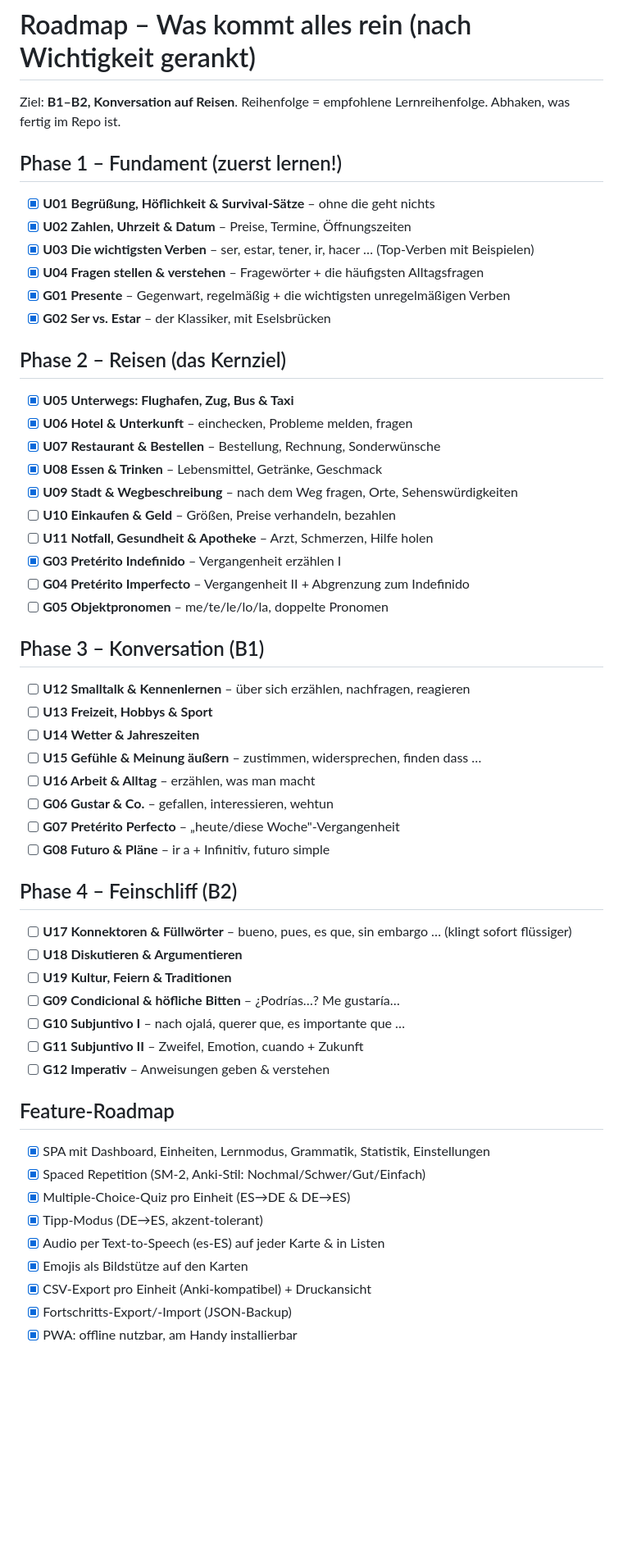
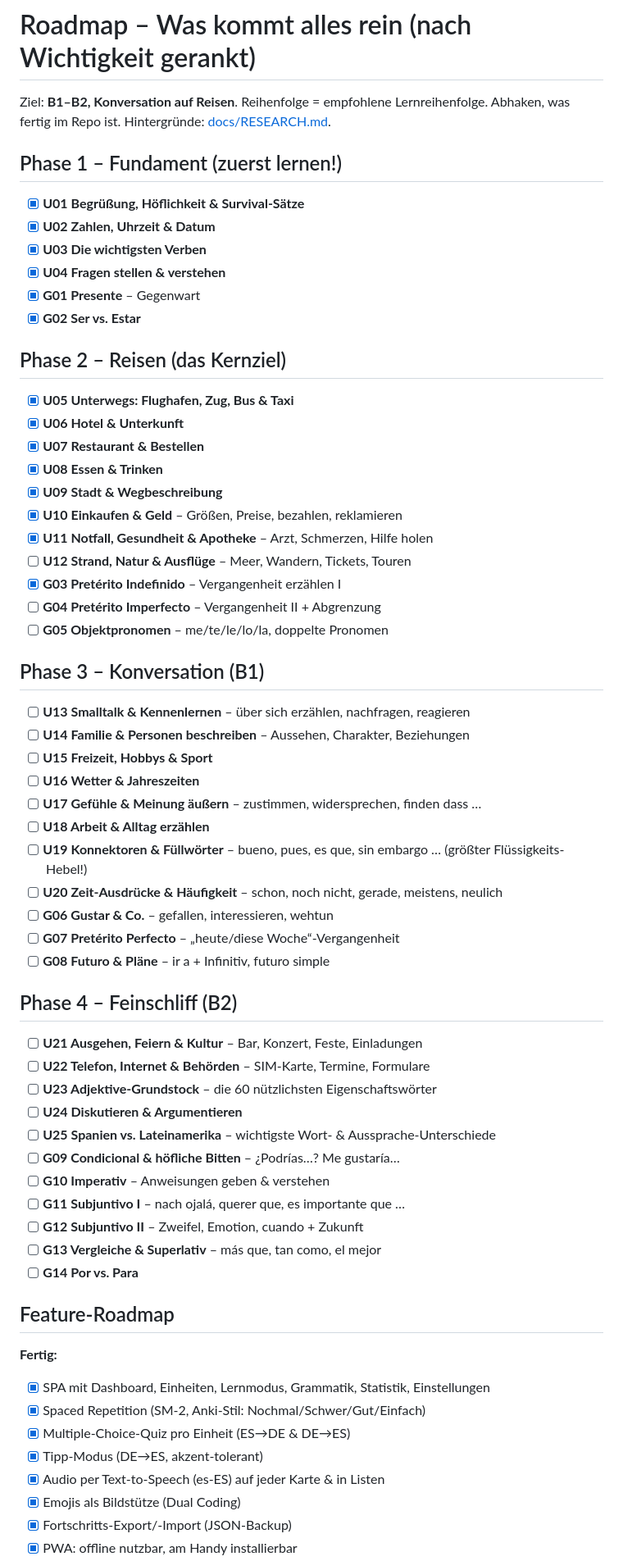
Before and after one commit to Hey1Marvin/Spanisch-Vocabeln, a Markdown page: ROADMAP.md, the part around one of its changes. Shown at 82% size. Drawn GitHub-style; blank space fills up the shorter version.

Commit message:
docs: Research (Lernwissenschaft, UX, Features) + erweiterte Roadmap U10–U25, G04–G14
Co-Authored-By: Claude Fable 5 <noreply@anthropic.com>

```diff
--- a/ROADMAP.md
+++ b/ROADMAP.md
@@ -1,59 +1,67 @@
 # Roadmap – Was kommt alles rein (nach Wichtigkeit gerankt)
 
 Ziel: **B1–B2, Konversation auf Reisen**. Reihenfolge = empfohlene Lernreihenfolge.
-Abhaken, was fertig im Repo ist.
+Abhaken, was fertig im Repo ist. Hintergründe: [docs/RESEARCH.md](docs/RESEARCH.md).
 
 ## Phase 1 – Fundament (zuerst lernen!)
 
-- [x] **U01 Begrüßung, Höflichkeit & Survival-Sätze** – ohne die geht nichts
-- [x] **U02 Zahlen, Uhrzeit & Datum** – Preise, Termine, Öffnungszeiten
-- [x] **U03 Die wichtigsten Verben** – ser, estar, tener, ir, hacer … (Top-Verben mit Beispielen)
-- [x] **U04 Fragen stellen & verstehen** – Fragewörter + die häufigsten Alltagsfragen
-- [x] **G01 Presente** – Gegenwart, regelmäßig + die wichtigsten unregelmäßigen Verben
-- [x] **G02 Ser vs. Estar** – der Klassiker, mit Eselsbrücken
+- [x] **U01 Begrüßung, Höflichkeit & Survival-Sätze**
+- [x] **U02 Zahlen, Uhrzeit & Datum**
+- [x] **U03 Die wichtigsten Verben**
+- [x] **U04 Fragen stellen & verstehen**
+- [x] **G01 Presente** – Gegenwart
+- [x] **G02 Ser vs. Estar**
 
 ## Phase 2 – Reisen (das Kernziel)
 
 - [x] **U05 Unterwegs: Flughafen, Zug, Bus & Taxi**
-- [x] **U06 Hotel & Unterkunft** – einchecken, Probleme melden, fragen
-- [x] **U07 Restaurant & Bestellen** – Bestellung, Rechnung, Sonderwünsche
-- [x] **U08 Essen & Trinken** – Lebensmittel, Getränke, Geschmack
-- [x] **U09 Stadt & Wegbeschreibung** – nach dem Weg fragen, Orte, Sehenswürdigkeiten
-- [ ] **U10 Einkaufen & Geld** – Größen, Preise verhandeln, bezahlen
-- [ ] **U11 Notfall, Gesundheit & Apotheke** – Arzt, Schmerzen, Hilfe holen
+- [x] **U06 Hotel & Unterkunft**
+- [x] **U07 Restaurant & Bestellen**
+- [x] **U08 Essen & Trinken**
+- [x] **U09 Stadt & Wegbeschreibung**
+- [x] **U10 Einkaufen & Geld** – Größen, Preise, bezahlen, reklamieren
+- [x] **U11 Notfall, Gesundheit & Apotheke** – Arzt, Schmerzen, Hilfe holen
+- [ ] **U12 Strand, Natur & Ausflüge** – Meer, Wandern, Tickets, Touren
 - [x] **G03 Pretérito Indefinido** – Vergangenheit erzählen I
-- [ ] **G04 Pretérito Imperfecto** – Vergangenheit II + Abgrenzung zum Indefinido
+- [ ] **G04 Pretérito Imperfecto** – Vergangenheit II + Abgrenzung
 - [ ] **G05 Objektpronomen** – me/te/le/lo/la, doppelte Pronomen
 
 ## Phase 3 – Konversation (B1)
 
-- [ ] **U12 Smalltalk & Kennenlernen** – über sich erzählen, nachfragen, reagieren
-- [ ] **U13 Freizeit, Hobbys & Sport**
-- [ ] **U14 Wetter & Jahreszeiten**
-- [ ] **U15 Gefühle & Meinung äußern** – zustimmen, widersprechen, finden dass …
-- [ ] **U16 Arbeit & Alltag** – erzählen, was man macht
+- [ ] **U13 Smalltalk & Kennenlernen** – über sich erzählen, nachfragen, reagieren
+- [ ] **U14 Familie & Personen beschreiben** – Aussehen, Charakter, Beziehungen
+- [ ] **U15 Freizeit, Hobbys & Sport**
+- [ ] **U16 Wetter & Jahreszeiten**
+- [ ] **U17 Gefühle & Meinung äußern** – zustimmen, widersprechen, finden dass …
+- [ ] **U18 Arbeit & Alltag erzählen**
+- [ ] **U19 Konnektoren & Füllwörter** – bueno, pues, es que, sin embargo … (größter Flüssigkeits-Hebel!)
+- [ ] **U20 Zeit-Ausdrücke & Häufigkeit** – schon, noch nicht, gerade, meistens, neulich
 - [ ] **G06 Gustar & Co.** – gefallen, interessieren, wehtun
-- [ ] **G07 Pretérito Perfecto** – „heute/diese Woche"-Vergangenheit
+- [ ] **G07 Pretérito Perfecto** – „heute/diese Woche“-Vergangenheit
 - [ ] **G08 Futuro & Pläne** – ir a + Infinitiv, futuro simple
 
 ## Phase 4 – Feinschliff (B2)
 
-- [ ] **U17 Konnektoren & Füllwörter** – bueno, pues, es que, sin embargo … (klingt sofort flüssiger)
-- [ ] **U18 Diskutieren & Argumentieren**
-- [ ] **U19 Kultur, Feiern & Traditionen**
+- [ ] **U21 Ausgehen, Feiern & Kultur** – Bar, Konzert, Feste, Einladungen
+- [ ] **U22 Telefon, Internet & Behörden** – SIM-Karte, Termine, Formulare
+- [ ] **U23 Adjektive-Grundstock** – die 60 nützlichsten Eigenschaftswörter
+- [ ] **U24 Diskutieren & Argumentieren**
+- [ ] **U25 Spanien vs. Lateinamerika** – wichtigste Wort- & Aussprache-Unterschiede
 - [ ] **G09 Condicional & höfliche Bitten** – ¿Podrías…? Me gustaría…
-- [ ] **G10 Subjuntivo I** – nach ojalá, querer que, es importante que …
-- [ ] **G11 Subjuntivo II** – Zweifel, Emotion, cuando + Zukunft
-- [ ] **G12 Imperativ** – Anweisungen geben & verstehen
+- [ ] **G10 Imperativ** – Anweisungen geben & verstehen
+- [ ] **G11 Subjuntivo I** – nach ojalá, querer que, es importante que …
+- [ ] **G12 Subjuntivo II** – Zweifel, Emotion, cuando + Zukunft
+- [ ] **G13 Vergleiche & Superlativ** – más que, tan como, el mejor
+- [ ] **G14 Por vs. Para**
 
 ## Feature-Roadmap
 
+**Fertig:**
 - [x] SPA mit Dashboard, Einheiten, Lernmodus, Grammatik, Statistik, Einstellungen
 - [x] Spaced Repetition (SM-2, Anki-Stil: Nochmal/Schwer/Gut/Einfach)
 - [x] Multiple-Choice-Quiz pro Einheit (ES→DE & DE→ES)
 - [x] Tipp-Modus (DE→ES, akzent-tolerant)
 - [x] Audio per Text-to-Speech (es-ES) auf jeder Karte & in Listen
-- [x] Emojis als Bildstütze auf den Karten
-- [x] CSV-Export pro Einheit (Anki-kompatibel) + Druckansicht
+- [x] Emojis als Bildstütze (Dual Coding)
 - [x] Fortschritts-Export/-Import (JSON-Backup)
 - [x] PWA: offline nutzbar, am Handy installierbar
```
Also changed, not shown: other parts of ROADMAP.md (+14 -4 lines), docs/RESEARCH.md (added, +64 -0 lines).
